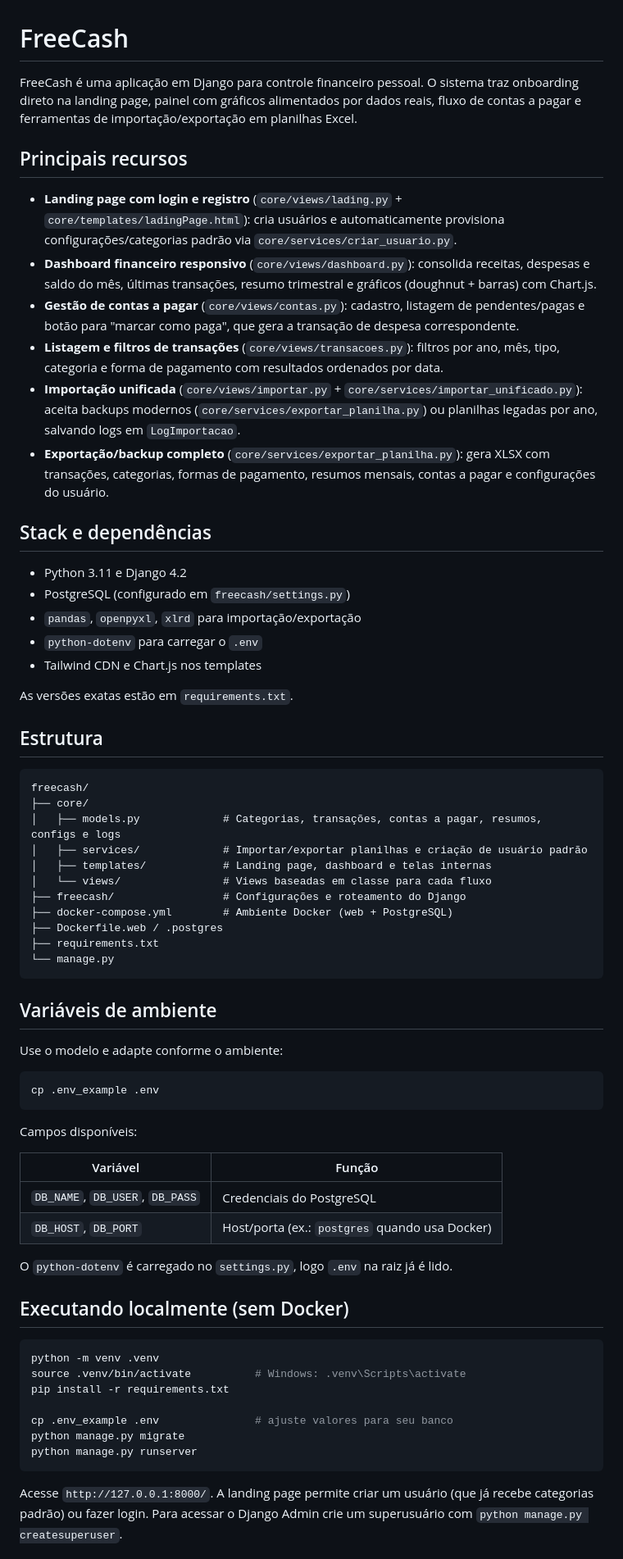
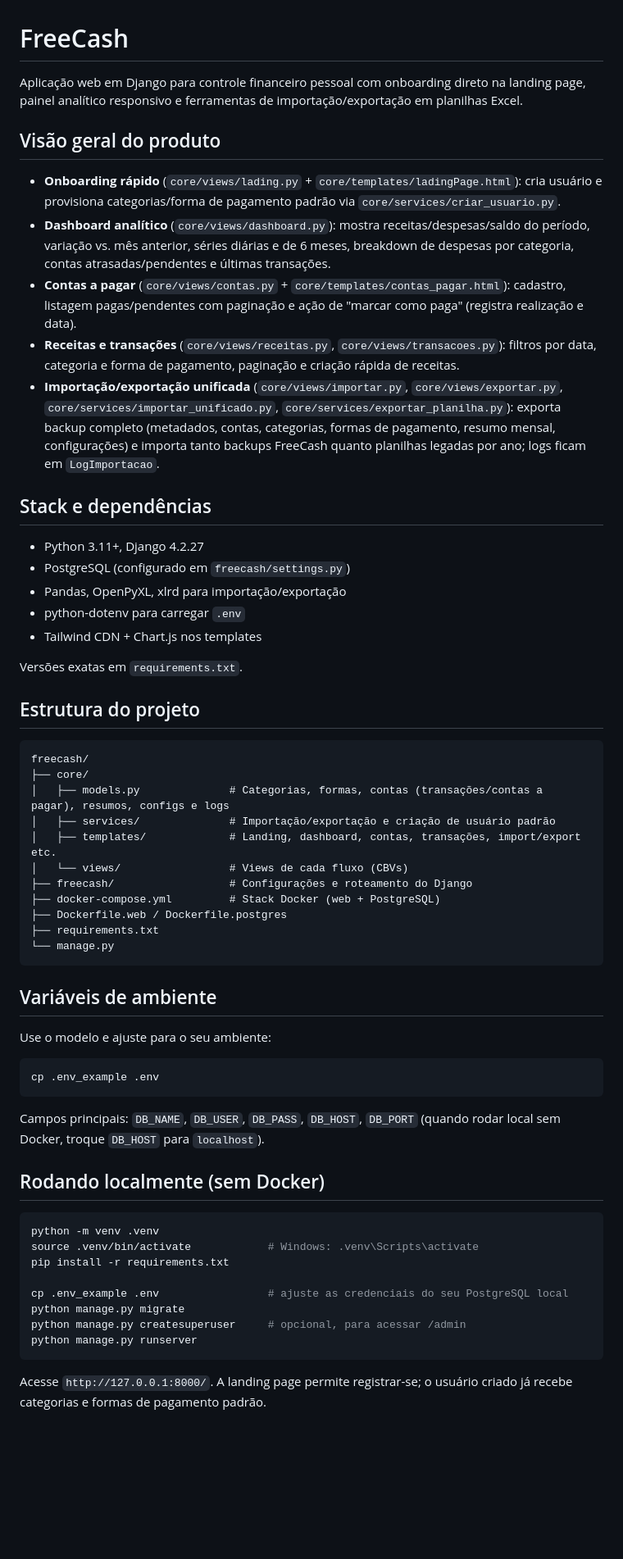
Before and after one commit to ChrystiandaHora/freecash, a Markdown page: README.md, the part around the change printed below. Shown: that part at 82% size. Drawn GitHub-style; blank space fills up the shorter version.

Commit message:
Atualiza o README.md para melhorar a descrição do produto e seus recursos, ajustando a formatação e corrigindo informações sobre a stack e dependências.

````diff
--- a/README.md
+++ b/README.md
@@ -1,62 +1,55 @@
 # FreeCash
 
-FreeCash é uma aplicação em Django para controle financeiro pessoal. O sistema traz onboarding direto na landing page, painel com gráficos alimentados por dados reais, fluxo de contas a pagar e ferramentas de importação/exportação em planilhas Excel.
+Aplicação web em Django para controle financeiro pessoal com onboarding direto na landing page, painel analítico responsivo e ferramentas de importação/exportação em planilhas Excel.
 
-## Principais recursos
-- **Landing page com login e registro** (`core/views/lading.py` + `core/templates/ladingPage.html`): cria usuários e automaticamente provisiona configurações/categorias padrão via `core/services/criar_usuario.py`.
-- **Dashboard financeiro responsivo** (`core/views/dashboard.py`): consolida receitas, despesas e saldo do mês, últimas transações, resumo trimestral e gráficos (doughnut + barras) com Chart.js.
-- **Gestão de contas a pagar** (`core/views/contas.py`): cadastro, listagem de pendentes/pagas e botão para "marcar como paga", que gera a transação de despesa correspondente.
-- **Listagem e filtros de transações** (`core/views/transacoes.py`): filtros por ano, mês, tipo, categoria e forma de pagamento com resultados ordenados por data.
-- **Importação unificada** (`core/views/importar.py` + `core/services/importar_unificado.py`): aceita backups modernos (`core/services/exportar_planilha.py`) ou planilhas legadas por ano, salvando logs em `LogImportacao`.
-- **Exportação/backup completo** (`core/services/exportar_planilha.py`): gera XLSX com transações, categorias, formas de pagamento, resumos mensais, contas a pagar e configurações do usuário.
+## Visão geral do produto
+- **Onboarding rápido** (`core/views/lading.py` + `core/templates/ladingPage.html`): cria usuário e provisiona categorias/forma de pagamento padrão via `core/services/criar_usuario.py`.
+- **Dashboard analítico** (`core/views/dashboard.py`): mostra receitas/despesas/saldo do período, variação vs. mês anterior, séries diárias e de 6 meses, breakdown de despesas por categoria, contas atrasadas/pendentes e últimas transações.
+- **Contas a pagar** (`core/views/contas.py` + `core/templates/contas_pagar.html`): cadastro, listagem pagas/pendentes com paginação e ação de "marcar como paga" (registra realização e data).
+- **Receitas e transações** (`core/views/receitas.py`, `core/views/transacoes.py`): filtros por data, categoria e forma de pagamento, paginação e criação rápida de receitas.
+- **Importação/exportação unificada** (`core/views/importar.py`, `core/views/exportar.py`, `core/services/importar_unificado.py`, `core/services/exportar_planilha.py`): exporta backup completo (metadados, contas, categorias, formas de pagamento, resumo mensal, configurações) e importa tanto backups FreeCash quanto planilhas legadas por ano; logs ficam em `LogImportacao`.
 
 ## Stack e dependências
-- Python 3.11 e Django 4.2
+- Python 3.11+, Django 4.2.27
 - PostgreSQL (configurado em `freecash/settings.py`)
-- `pandas`, `openpyxl`, `xlrd` para importação/exportação
-- `python-dotenv` para carregar o `.env`
-- Tailwind CDN e Chart.js nos templates
+- Pandas, OpenPyXL, xlrd para importação/exportação
+- python-dotenv para carregar `.env`
+- Tailwind CDN + Chart.js nos templates
 
-As versões exatas estão em `requirements.txt`.
+Versões exatas em `requirements.txt`.
 
-## Estrutura
+## Estrutura do projeto
 ```text
 freecash/
 ├── core/
-│   ├── models.py             # Categorias, transações, contas a pagar, resumos, configs e logs
-│   ├── services/             # Importar/exportar planilhas e criação de usuário padrão
-│   ├── templates/            # Landing page, dashboard e telas internas
-│   └── views/                # Views baseadas em classe para cada fluxo
-├── freecash/                 # Configurações e roteamento do Django
-├── docker-compose.yml        # Ambiente Docker (web + PostgreSQL)
-├── Dockerfile.web / .postgres
+│   ├── models.py              # Categorias, formas, contas (transações/contas a pagar), resumos, configs e logs
+│   ├── services/              # Importação/exportação e criação de usuário padrão
+│   ├── templates/             # Landing, dashboard, contas, transações, import/export etc.
+│   └── views/                 # Views de cada fluxo (CBVs)
+├── freecash/                  # Configurações e roteamento do Django
+├── docker-compose.yml         # Stack Docker (web + PostgreSQL)
+├── Dockerfile.web / Dockerfile.postgres
 ├── requirements.txt
 └── manage.py
 ```
 
 ## Variáveis de ambiente
-Use o modelo e adapte conforme o ambiente:
+Use o modelo e ajuste para o seu ambiente:
 ```bash
 cp .env_example .env
 ```
-Campos disponíveis:
+Campos principais: `DB_NAME`, `DB_USER`, `DB_PASS`, `DB_HOST`, `DB_PORT` (quando rodar local sem Docker, troque `DB_HOST` para `localhost`).
 
-| Variável | Função |
-| --- | --- |
-| `DB_NAME`, `DB_USER`, `DB_PASS` | Credenciais do PostgreSQL |
-| `DB_HOST`, `DB_PORT` | Host/porta (ex.: `postgres` quando usa Docker) |
-
-O `python-dotenv` é carregado no `settings.py`, logo `.env` na raiz já é lido.
-
-## Executando localmente (sem Docker)
+## Rodando localmente (sem Docker)
 ```bash
 python -m venv .venv
-source .venv/bin/activate          # Windows: .venv\Scripts\activate
+source .venv/bin/activate            # Windows: .venv\Scripts\activate
 pip install -r requirements.txt
 
-cp .env_example .env               # ajuste valores para seu banco
+cp .env_example .env                 # ajuste as credenciais do seu PostgreSQL local
 python manage.py migrate
+python manage.py createsuperuser     # opcional, para acessar /admin
 python manage.py runserver
 ```
-Acesse `http://127.0.0.1:8000/`. A landing page permite criar um usuário (que já recebe categorias padrão) ou fazer login. Para acessar o Django Admin crie um superusuário com `python manage.py createsuperuser`.
+Acesse `http://127.0.0.1:8000/`. A landing page permite registrar-se; o usuário criado já recebe categorias e formas de pagamento padrão.
 
````
Also changed, not shown: other parts of README.md (+23 -18 lines).
